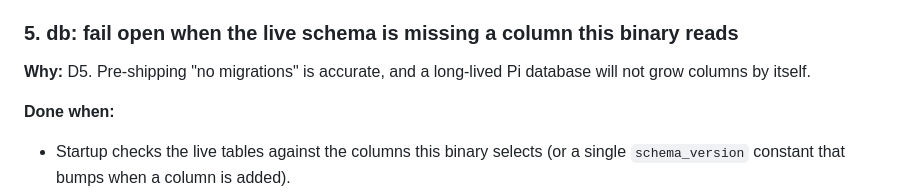
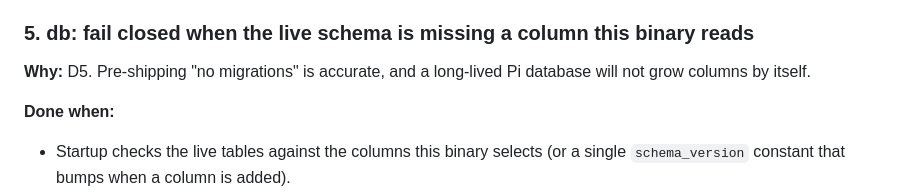
Before and after one commit to heskew/hone, a Markdown page: docs/scrutiny-delta-2026-09.md, the part around the change. Drawn GitHub-style.

Commit message:
docs: say schema check fails closed
The backlog item 5 heading said fail open. Startup is supposed to error when a required column is missing.

Co-authored-by: Nathan Heskew <heskew@users.noreply.github.com>

```diff
--- a/docs/scrutiny-delta-2026-09.md
+++ b/docs/scrutiny-delta-2026-09.md
@@ -150,7 +150,7 @@ File these as their own issues. Each one is a single change.
 - After the hostname string passes `is_local_ai_host`, a resolved address that is not loopback, RFC1918, or IPv6 unique-local is refused.
 - The existing public-host string tests still pass.
 
-### 5. db: fail open when the live schema is missing a column this binary reads
+### 5. db: fail closed when the live schema is missing a column this binary reads
 
 **Why:** D5. Pre-shipping "no migrations" is accurate, and a long-lived Pi database will not grow columns by itself.
 
```
